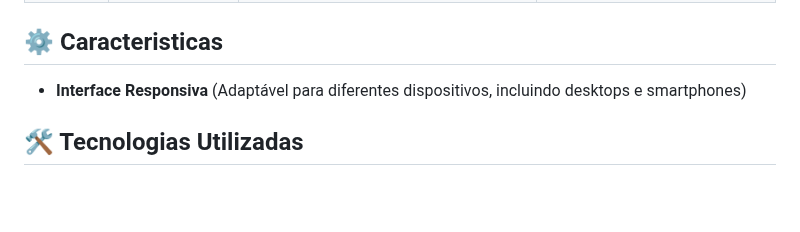
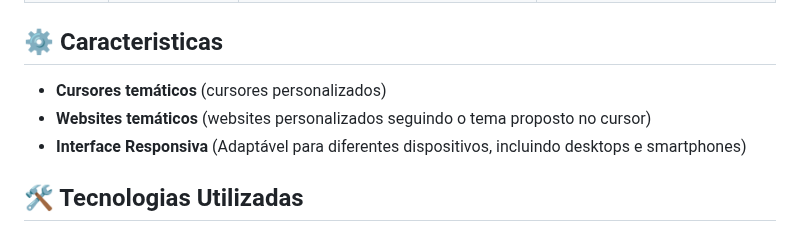
Before and after one commit to j4ir/Testes, a Markdown page: Cursores/Readme.md, the part around the change. GitHub-like rendering; blank space fills up the shorter version.

```diff
--- a/Cursores/Readme.md
+++ b/Cursores/Readme.md
@@ -26,6 +26,8 @@ Este repositório contém uma coleção de cursores personalizados que você pod
 | 16      | Cursor de mouse hinata16   | https://codepen.io/j4ir/full/KwPaWaj  | imagens/cursor_padrao.png)      |
 
 ## ⚙️ Caracteristicas
+- **Cursores temáticos** (cursores personalizados)
+- **Websites temáticos** (websites personalizados seguindo o tema proposto no cursor)
 - **Interface Responsiva** (Adaptável para diferentes dispositivos, incluindo desktops e smartphones)
 
 ## 🛠️ Tecnologias Utilizadas
```
